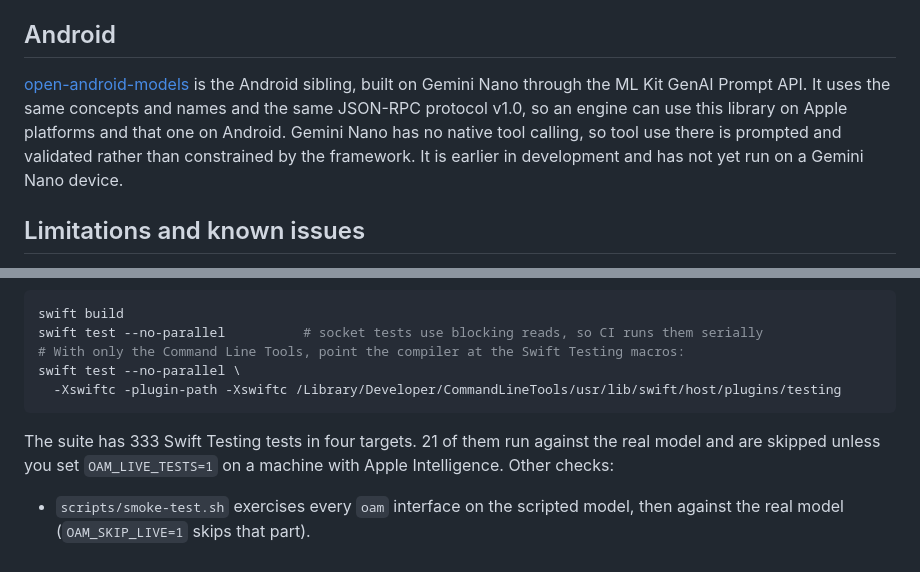
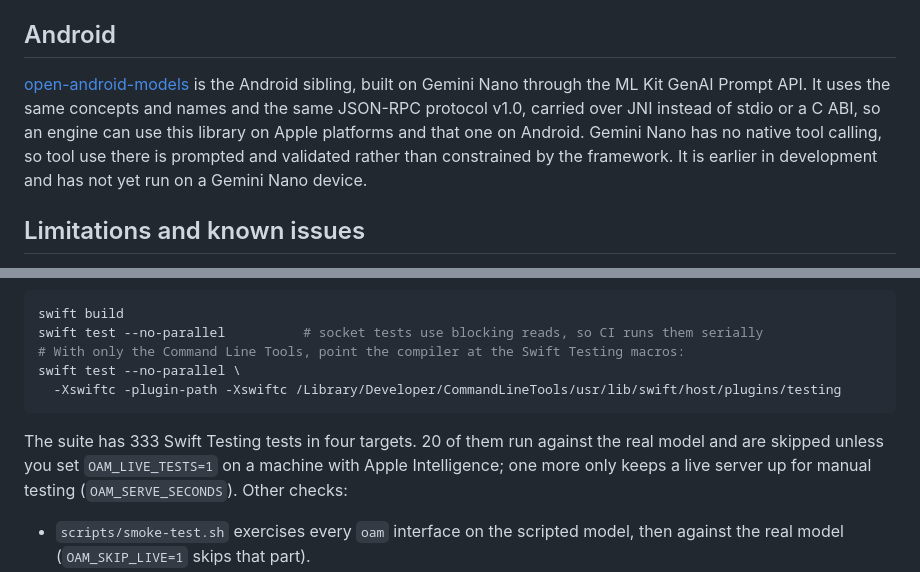
Before and after one commit to SpaceCorps/open-apple-models, a Markdown page: README.md, 2 parts joined by grey strips. Drawn GitHub-style.

````diff
--- a/README.md
+++ b/README.md
@@ -363,7 +377,7 @@ The `docs` folder is also published as a site at [spacecorps.github.io/open-appl
 
 ## Android
 
-[open-android-models](https://github.com/SpaceCorps/open-android-models) is the Android sibling, built on Gemini Nano through the ML Kit GenAI Prompt API. It uses the same concepts and names and the same JSON-RPC protocol v1.0, so an engine can use this library on Apple platforms and that one on Android. Gemini Nano has no native tool calling, so tool use there is prompted and validated rather than constrained by the framework. It is earlier in development and has not yet run on a Gemini Nano device.
+[open-android-models](https://github.com/SpaceCorps/open-android-models) is the Android sibling, built on Gemini Nano through the ML Kit GenAI Prompt API. It uses the same concepts and names and the same JSON-RPC protocol v1.0, carried over JNI instead of stdio or a C ABI, so an engine can use this library on Apple platforms and that one on Android. Gemini Nano has no native tool calling, so tool use there is prompted and validated rather than constrained by the framework. It is earlier in development and has not yet run on a Gemini Nano device.
 
 ## Limitations and known issues
 
@@ -387,7 +401,7 @@ swift test --no-parallel \
   -Xswiftc -plugin-path -Xswiftc /Library/Developer/CommandLineTools/usr/lib/swift/host/plugins/testing
 ```
 
-The suite has 333 Swift Testing tests in four targets. 21 of them run against the real model and are skipped unless you set `OAM_LIVE_TESTS=1` on a machine with Apple Intelligence. Other checks:
+The suite has 333 Swift Testing tests in four targets. 20 of them run against the real model and are skipped unless you set `OAM_LIVE_TESTS=1` on a machine with Apple Intelligence; one more only keeps a live server up for manual testing (`OAM_SERVE_SECONDS`). Other checks:
 
 - `scripts/smoke-test.sh` exercises every `oam` interface on the scripted model, then against the real model (`OAM_SKIP_LIVE=1` skips that part).
 - `swift build -c release --product OpenAppleModelsFFI && python3 -m unittest discover -s bindings/python -v` tests the Python binding through the C ABI.
````
Also changed, not shown: other parts of README.md (+26 -12 lines).
